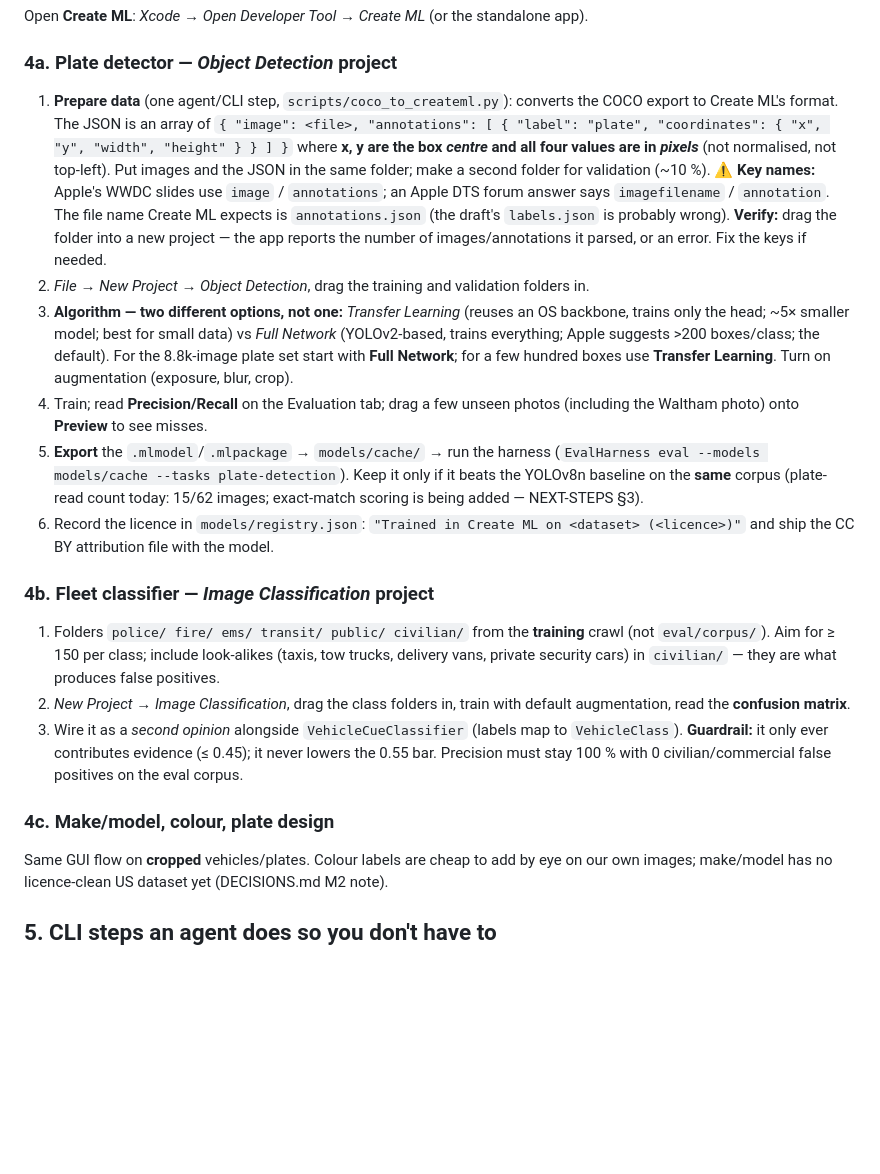
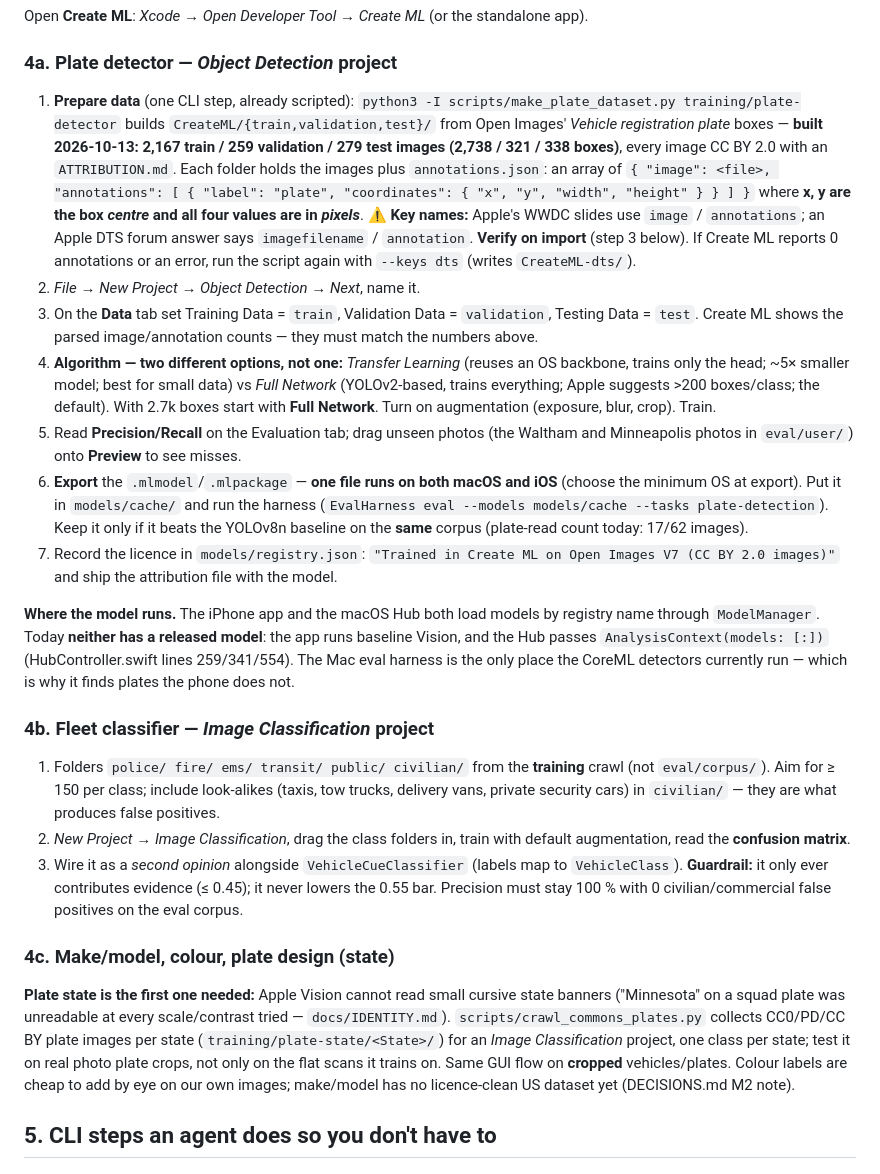
Before and after one commit to noktirnal42/PlateWatch, a Markdown page: docs/MODEL-TRAINING.md, the part around the change. Drawn GitHub-style; blank space fills up the shorter version.

Commit message:
MODEL-TRAINING: real dataset counts, import-verification steps, plate-state classifier plan
Co-Authored-By: Claude Sonnet 5.5 <noreply@anthropic.com>

```diff
--- a/docs/MODEL-TRAINING.md
+++ b/docs/MODEL-TRAINING.md
@@ -87,29 +87,34 @@ That is why §2's Commons crawl comes first.
 Open **Create ML**: *Xcode → Open Developer Tool → Create ML* (or the standalone app).
 
 ### 4a. Plate detector — *Object Detection* project
-1. **Prepare data** (one agent/CLI step, `scripts/coco_to_createml.py`): converts the COCO export
-   to Create ML's format. The JSON is an array of `{ "image": <file>, "annotations": [ { "label":
-   "plate", "coordinates": { "x", "y", "width", "height" } } ] }` where **x, y are the box *centre*
-   and all four values are in *pixels*** (not normalised, not top-left). Put images and the JSON in
-   the same folder; make a second folder for validation (~10 %).
+1. **Prepare data** (one CLI step, already scripted): `python3 -I scripts/make_plate_dataset.py training/plate-detector`
+   builds `CreateML/{train,validation,test}/` from Open Images' *Vehicle registration plate* boxes —
+   **built 2026-10-13: 2,167 train / 259 validation / 279 test images (2,738 / 321 / 338 boxes)**, every image
+   CC BY 2.0 with an `ATTRIBUTION.md`. Each folder holds the images plus `annotations.json`: an array of
+   `{ "image": <file>, "annotations": [ { "label": "plate", "coordinates": { "x", "y", "width", "height" } } ] }`
+   where **x, y are the box *centre* and all four values are in *pixels***.
    **⚠ Key names:** Apple's WWDC slides use `image` / `annotations`; an Apple DTS forum answer says
-   `imagefilename` / `annotation`. The file name Create ML expects is `annotations.json` (the draft's
-   `labels.json` is probably wrong). **Verify:** drag the folder into a new project — the app
-   reports the number of images/annotations it parsed, or an error. Fix the keys if needed.
-2. *File → New Project → Object Detection*, drag the training and validation folders in.
-3. **Algorithm — two different options, not one:**
+   `imagefilename` / `annotation`. **Verify on import** (step 3 below). If Create ML reports 0 annotations or an
+   error, run the script again with `--keys dts` (writes `CreateML-dts/`).
+2. *File → New Project → Object Detection → Next*, name it.
+3. On the **Data** tab set Training Data = `train`, Validation Data = `validation`, Testing Data = `test`.
+   Create ML shows the parsed image/annotation counts — they must match the numbers above.
+4. **Algorithm — two different options, not one:**
    *Transfer Learning* (reuses an OS backbone, trains only the head; ~5× smaller model; best for
    small data) vs *Full Network* (YOLOv2-based, trains everything; Apple suggests >200 boxes/class;
-   the default). For the 8.8k-image plate set start with **Full Network**; for a few hundred boxes
-   use **Transfer Learning**. Turn on augmentation (exposure, blur, crop).
-4. Train; read **Precision/Recall** on the Evaluation tab; drag a few unseen photos (including the
-   Waltham photo) onto **Preview** to see misses.
-5. **Export** the `.mlmodel`/`.mlpackage` → `models/cache/` → run the harness
-   (`EvalHarness eval --models models/cache --tasks plate-detection`). Keep it only if it beats the
-   YOLOv8n baseline on the **same** corpus (plate-read count today: 15/62 images; exact-match scoring
-   is being added — NEXT-STEPS §3).
-6. Record the licence in `models/registry.json`: `"Trained in Create ML on <dataset> (<licence>)"`
-   and ship the CC BY attribution file with the model.
+   the default). With 2.7k boxes start with **Full Network**. Turn on augmentation (exposure, blur, crop). Train.
+5. Read **Precision/Recall** on the Evaluation tab; drag unseen photos (the Waltham and Minneapolis photos in
+   `eval/user/`) onto **Preview** to see misses.
+6. **Export** the `.mlmodel`/`.mlpackage` — **one file runs on both macOS and iOS** (choose the minimum OS at export).
+   Put it in `models/cache/` and run the harness (`EvalHarness eval --models models/cache --tasks plate-detection`).
+   Keep it only if it beats the YOLOv8n baseline on the **same** corpus (plate-read count today: 17/62 images).
+7. Record the licence in `models/registry.json`: `"Trained in Create ML on Open Images V7 (CC BY 2.0 images)"`
+   and ship the attribution file with the model.
+
+**Where the model runs.** The iPhone app and the macOS Hub both load models by registry name through
+`ModelManager`. Today **neither has a released model**: the app runs baseline Vision, and the Hub passes
+`AnalysisContext(models: [:])` (HubController.swift lines 259/341/554). The Mac eval harness is the only place the
+CoreML detectors currently run — which is why it finds plates the phone does not.
 
 ### 4b. Fleet classifier — *Image Classification* project
 1. Folders `police/ fire/ ems/ transit/ public/ civilian/` from the **training** crawl (not
@@ -121,7 +126,8 @@ Open **Create ML**: *Xcode → Open Developer Tool → Create ML* (or the standa
    **Guardrail:** it only ever contributes evidence (≤ 0.45); it never lowers the 0.55 bar.
    Precision must stay 100 % with 0 civilian/commercial false positives on the eval corpus.
 
-### 4c. Make/model, colour, plate design
+### 4c. Make/model, colour, plate design (state)
+**Plate state is the first one needed:** Apple Vision cannot read small cursive state banners ("Minnesota" on a squad plate was unreadable at every scale/contrast tried — `docs/IDENTITY.md`). `scripts/crawl_commons_plates.py` collects CC0/PD/CC BY plate images per state (`training/plate-state/<State>/`) for an *Image Classification* project, one class per state; test it on real photo plate crops, not only on the flat scans it trains on.
 Same GUI flow on **cropped** vehicles/plates. Colour labels are cheap to add by eye on our own
 images; make/model has no licence-clean US dataset yet (DECISIONS.md M2 note).
 
```
